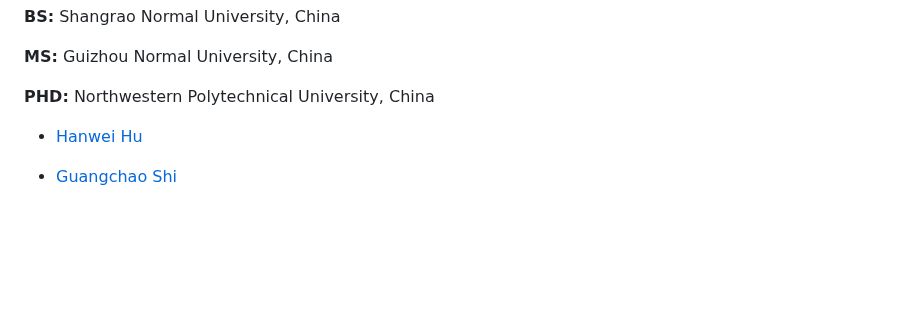
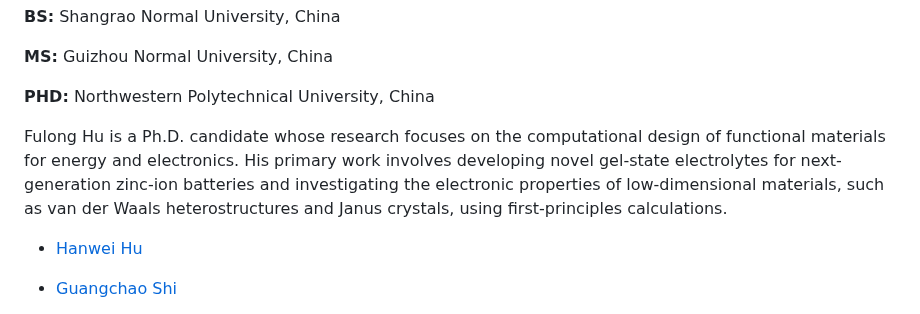
Before and after one commit to Shang-Lab/Shang-Lab.github.io, a Markdown page: contents/currentmembers.md, the part around one of its changes. GitHub-like rendering; blank space fills up the shorter version.

```diff
--- a/contents/currentmembers.md
+++ b/contents/currentmembers.md
@@ -33,6 +33,7 @@
         <p><strong>BS:</strong> Shangrao Normal University, China</p>
         <p><strong>MS:</strong> Guizhou Normal University, China</p>
         <p><strong>PHD:</strong> Northwestern Polytechnical University, China</p>
+        <p>Fulong Hu is a Ph.D. candidate whose research focuses on the computational design of functional materials for energy and electronics. His primary work involves developing novel gel-state electrolytes for next-generation zinc-ion batteries and investigating the electronic properties of low-dimensional materials, such as van der Waals heterostructures and Janus crystals, using first-principles calculations.</p>
     </div>
 </div>
 
```
Also changed, not shown: other parts of contents/currentmembers.md (+13 -0 lines).
